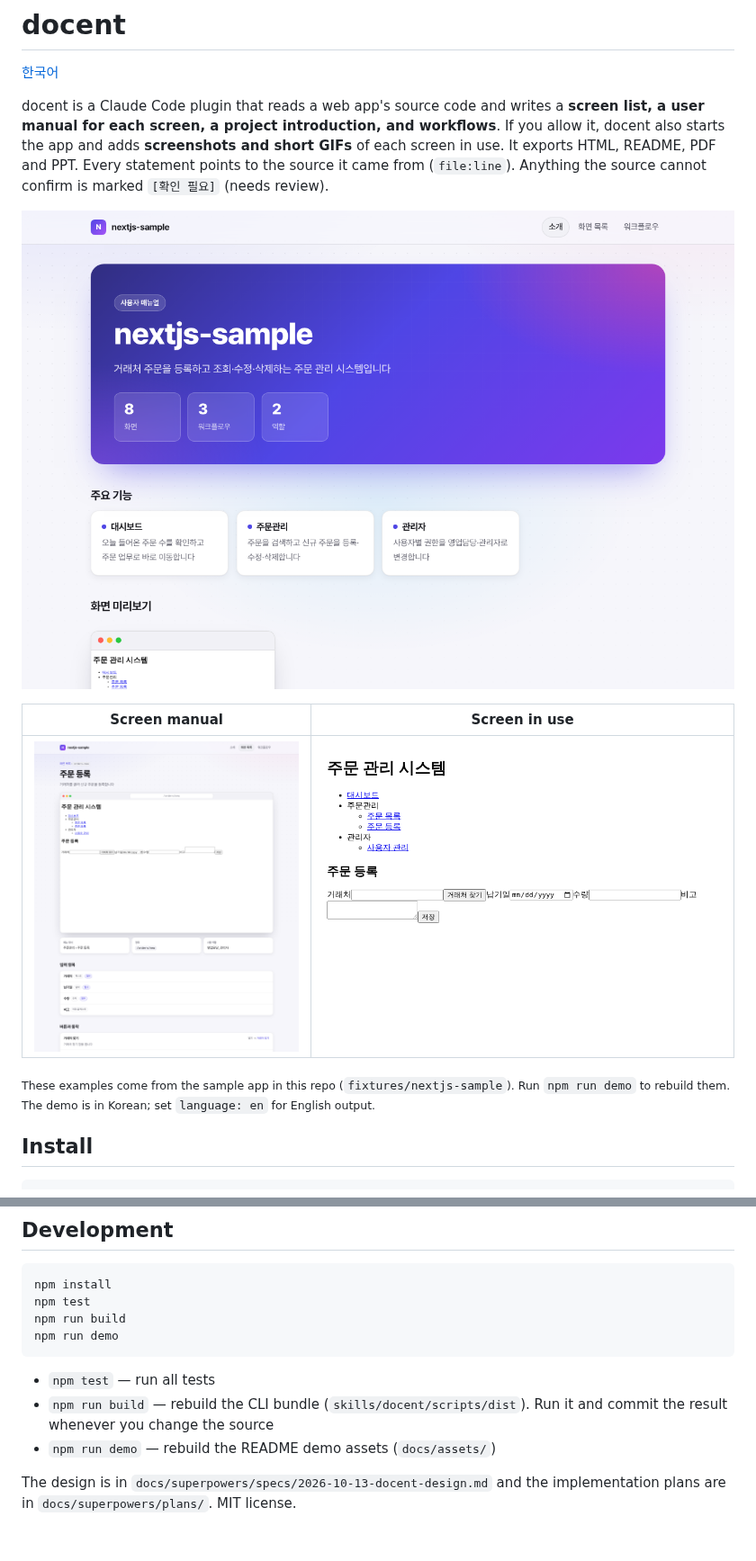
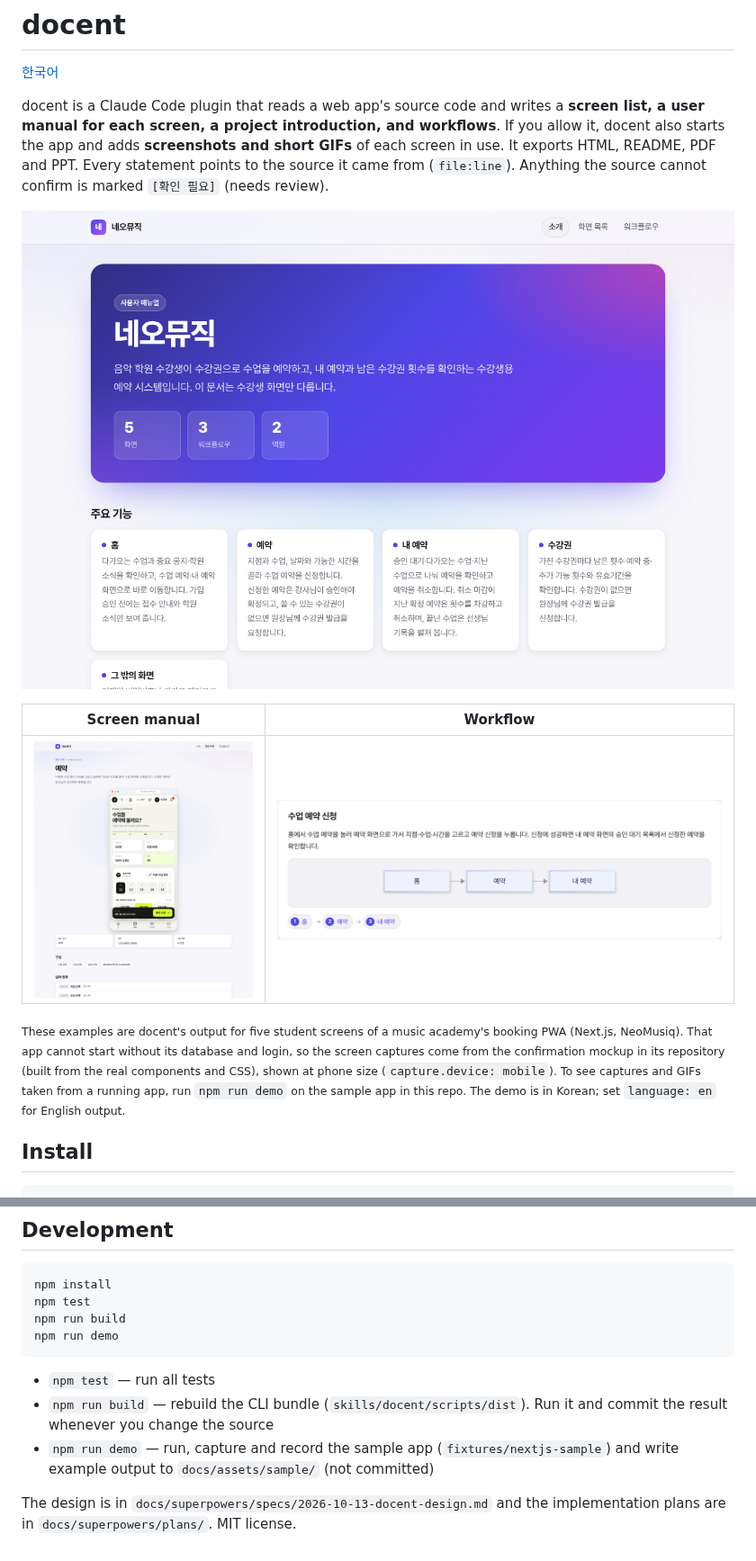
Before and after one commit to kwangtaeko/tgx-docent, a Markdown page: README.en.md, 2 parts joined by grey strips. Shown at 90% size. GitHub-like rendering; pictures changed too: docs/assets/demo-index.png, docs/assets/demo-screen.png, docs/assets/demo-workflow.png (added).

```diff
--- a/README.en.md
+++ b/README.en.md
@@ -6,11 +6,11 @@ docent is a Claude Code plugin that reads a web app's source code and writes a *
 
 ![Output overview page](docs/assets/demo-index.png)
 
-| Screen manual | Screen in use |
+| Screen manual | Workflow |
 | --- | --- |
-| ![Screen manual](docs/assets/demo-screen.png) | ![Order entry](docs/assets/demo.gif) |
+| ![Screen manual](docs/assets/demo-screen.png) | ![Workflow](docs/assets/demo-workflow.png) |
 
-<sub>These examples come from the sample app in this repo (`fixtures/nextjs-sample`). Run `npm run demo` to rebuild them. The demo is in Korean; set `language: en` for English output.</sub>
+<sub>These examples are docent's output for five student screens of a music academy's booking PWA (Next.js, NeoMusiq). That app cannot start without its database and login, so the screen captures come from the confirmation mockup in its repository (built from the real components and CSS), shown at phone size (`capture.device: mobile`). To see captures and GIFs taken from a running app, run `npm run demo` on the sample app in this repo. The demo is in Korean; set `language: en` for English output.</sub>
 
 ## Install
 
@@ -72,6 +72,6 @@ npm run demo
 
 - `npm test` — run all tests
 - `npm run build` — rebuild the CLI bundle (`skills/docent/scripts/dist`). Run it and commit the result whenever you change the source
-- `npm run demo` — rebuild the README demo assets (`docs/assets/`)
+- `npm run demo` — run, capture and record the sample app (`fixtures/nextjs-sample`) and write example output to `docs/assets/sample/` (not committed)
 
 The design is in `docs/superpowers/specs/2026-10-13-docent-design.md` and the implementation plans are in `docs/superpowers/plans/`. MIT license.
```
Also changed, not shown: README.md (+4 -4 lines), docs/field-tests/2026-10-17-nextjs-pwa.md (added, +31 -0 lines), 3 other files.
